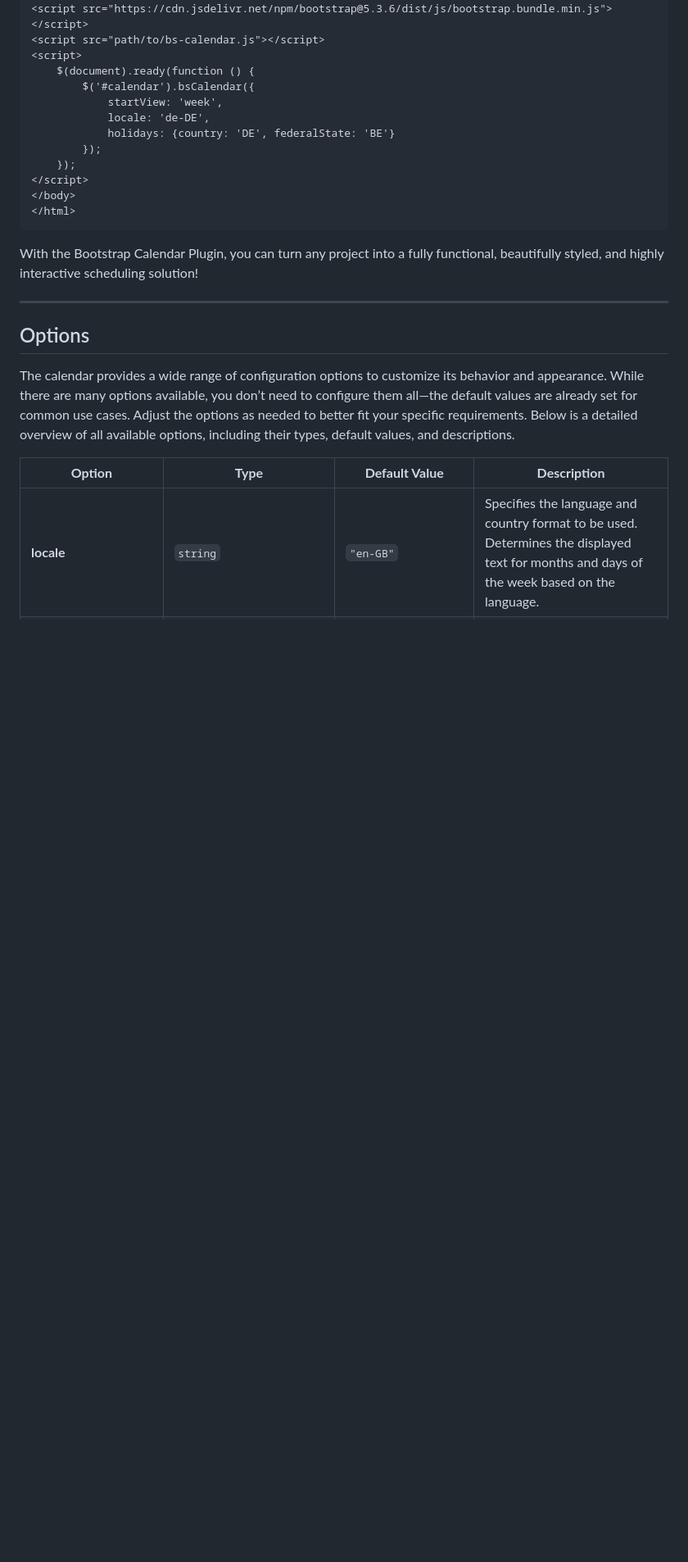
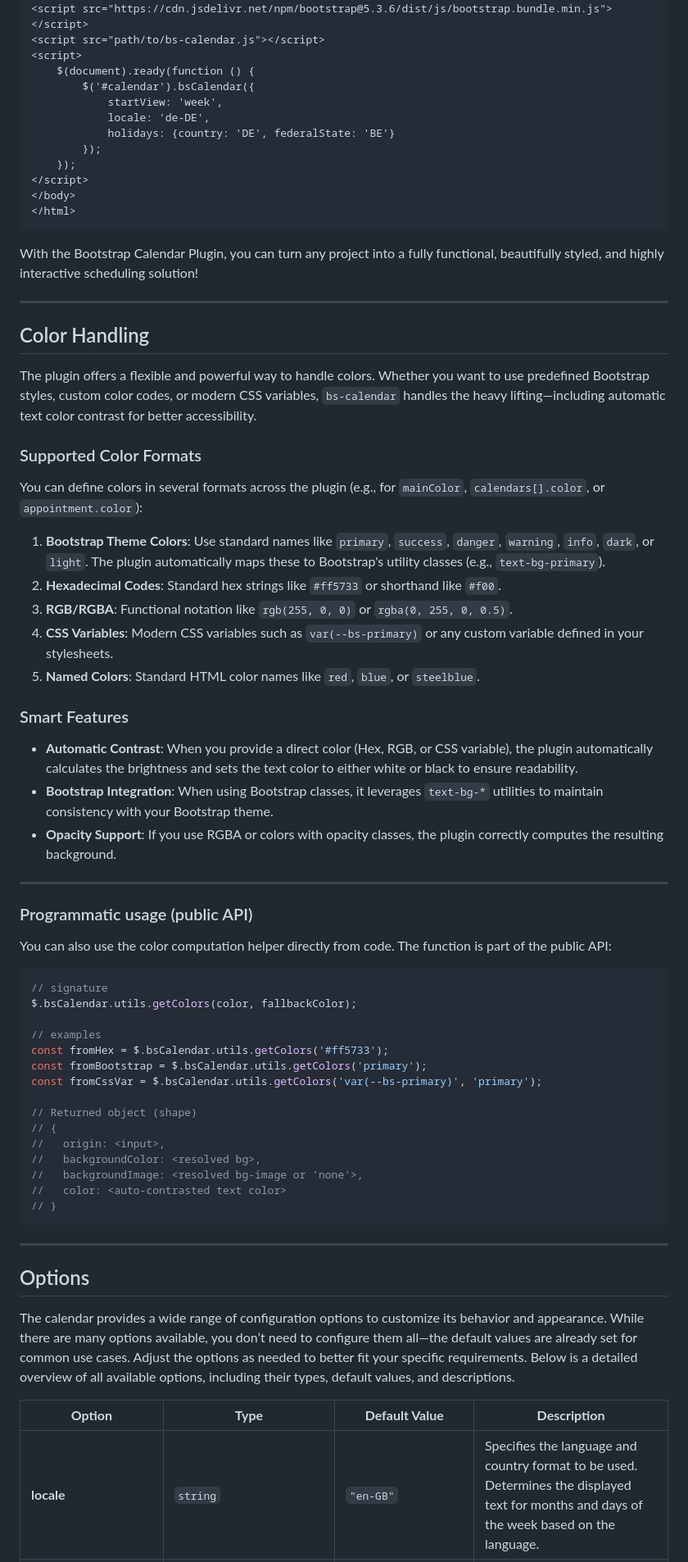
Before and after one commit to ThomasDev-de/bs-calendar, a Markdown page: README.md, the part around the change. Shown at 82% size. Rendered like a GitHub page; blank space fills up the shorter version.

````diff
--- a/README.md
+++ b/README.md
@@ -232,6 +232,52 @@ highly customizable design, you can tailor it to fit your specific use case effo
 
 With the Bootstrap Calendar Plugin, you can turn any project into a fully functional, beautifully styled, and highly
 interactive scheduling solution!
+
+---
+
+## Color Handling
+
+The plugin offers a flexible and powerful way to handle colors. Whether you want to use predefined Bootstrap styles, custom color codes, or modern CSS variables, `bs-calendar` handles the heavy lifting—including automatic text color contrast for better accessibility.
+
+### Supported Color Formats
+
+You can define colors in several formats across the plugin (e.g., for `mainColor`, `calendars[].color`, or `appointment.color`):
+
+1.  **Bootstrap Theme Colors**: Use standard names like `primary`, `success`, `danger`, `warning`, `info`, `dark`, or `light`. The plugin automatically maps these to Bootstrap's utility classes (e.g., `text-bg-primary`).
+2.  **Hexadecimal Codes**: Standard hex strings like `#ff5733` or shorthand like `#f00`.
+3.  **RGB/RGBA**: Functional notation like `rgb(255, 0, 0)` or `rgba(0, 255, 0, 0.5)`.
+4.  **CSS Variables**: Modern CSS variables such as `var(--bs-primary)` or any custom variable defined in your stylesheets.
+5.  **Named Colors**: Standard HTML color names like `red`, `blue`, or `steelblue`.
+
+### Smart Features
+
+*   **Automatic Contrast**: When you provide a direct color (Hex, RGB, or CSS variable), the plugin automatically calculates the brightness and sets the text color to either white or black to ensure readability.
+*   **Bootstrap Integration**: When using Bootstrap classes, it leverages `text-bg-*` utilities to maintain consistency with your Bootstrap theme.
+*   **Opacity Support**: If you use RGBA or colors with opacity classes, the plugin correctly computes the resulting background.
+
+---
+
+### Programmatic usage (public API)
+
+You can also use the color computation helper directly from code. The function is part of the public API:
+
+```js
+// signature
+$.bsCalendar.utils.getColors(color, fallbackColor);
+
+// examples
+const fromHex = $.bsCalendar.utils.getColors('#ff5733');
+const fromBootstrap = $.bsCalendar.utils.getColors('primary');
+const fromCssVar = $.bsCalendar.utils.getColors('var(--bs-primary)', 'primary');
+
+// Returned object (shape)
+// {
+//   origin: <input>,
+//   backgroundColor: <resolved bg>,
+//   backgroundImage: <resolved bg-image or 'none'>,
+//   color: <auto-contrasted text color>
+// }
+```
 
 ---
 
````
